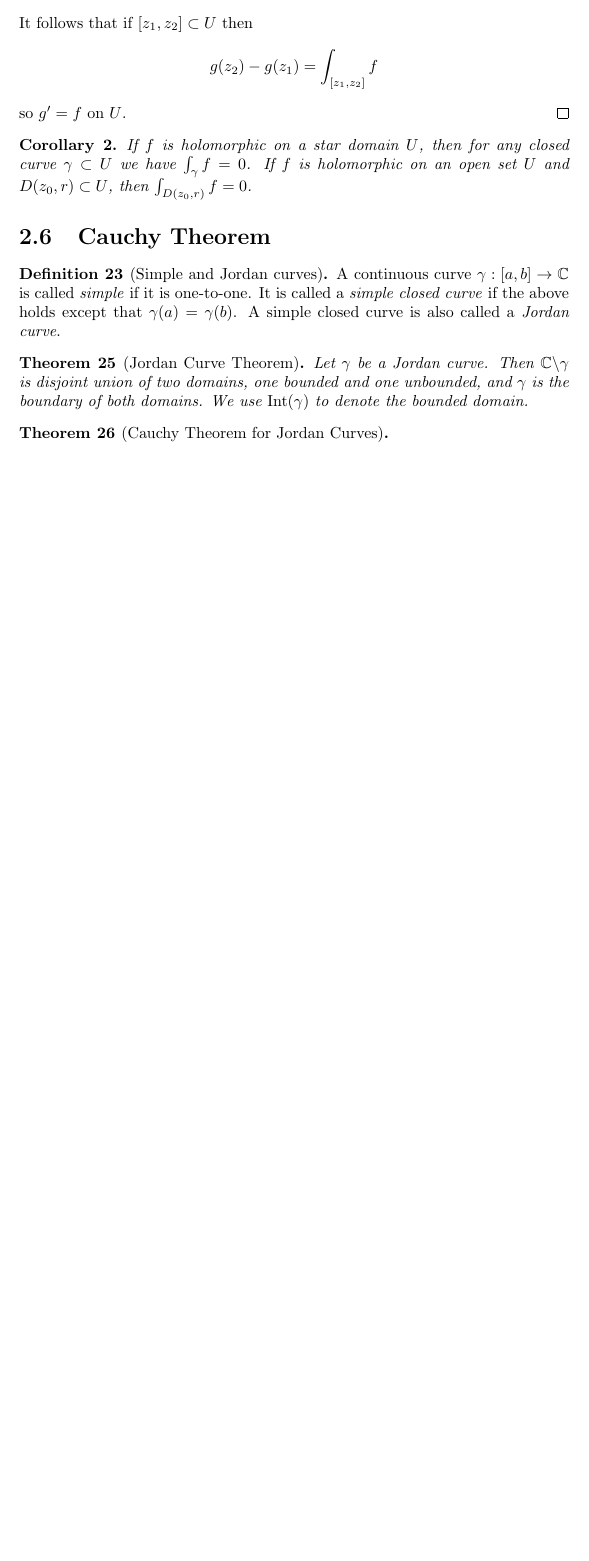
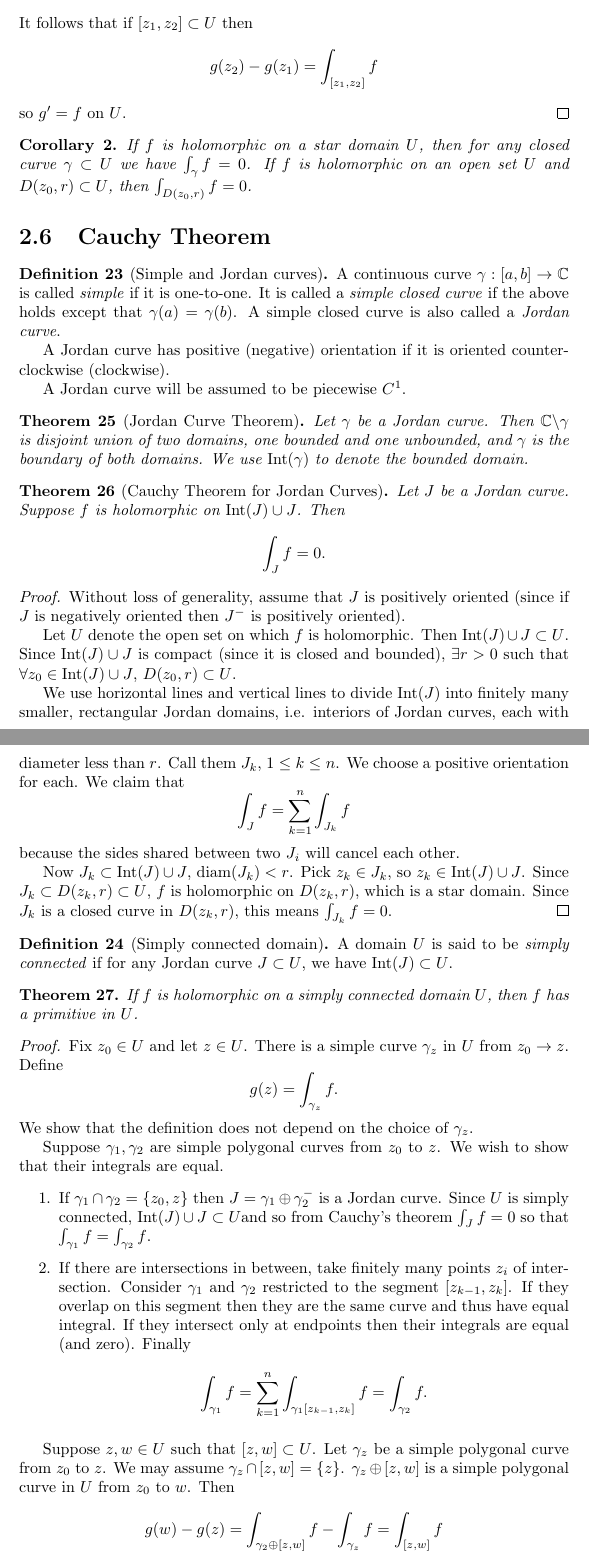
Before and after one commit to csboling/studies, a LaTeX thesis (msu/spring2015/math829/notes/notes.tex, which reads msu/spring2015/math829/notes/tex/cauchy-theorem.tex): part of page 31 of 31 before the commit and two parts of pages 31 and 32 of 33 after it, the two joined at a grey line, cut so that both start at the same text, the shorter picture padded with empty space. Compiled offline with pdfLaTeX.

Commit message:
complex and echem notes

```diff
--- a/msu/spring2015/math829/notes/tex/cauchy-theorem.tex
+++ b/msu/spring2015/math829/notes/tex/cauchy-theorem.tex
@@ -759,6 +759,11 @@ A continuous curve $\gamma: [a, b] \to \mathbb{C}$ is called
 \emph{simple closed curve} if the above holds except that
 $\gamma(a) = \gamma(b)$. A simple closed curve is also called
 a \emph{Jordan curve}.
+
+A Jordan curve has positive (negative) orientation if it is
+oriented counterclockwise (clockwise).
+
+A Jordan curve will be assumed to be piecewise $C^1$.
 \end{defn}
 
 \begin{theorem}[Jordan Curve Theorem]
@@ -769,5 +774,84 @@ $\mathrm{Int}(\gamma)$ to denote the bounded domain.
 \end{theorem}
 
 \begin{theorem}[Cauchy Theorem for Jordan Curves]
+Let $J$ be a Jordan curve. Suppose $f$ is holomorphic on
+$\mathrm{Int}(J) \cup J$. Then
+$$
+\int_J f = 0.
+$$
+\end{theorem}
 
+\begin{proof}
+Without loss of generality, assume that $J$ is positively oriented
+(since if $J$ is negatively oriented then $J^{-}$ is positively oriented).
+
+Let $U$ denote the open set on which $f$ is holomorphic. Then
+$\mathrm{Int}(J) \cup J \subset U$. Since $\mathrm{Int}(J) \cup J$ is
+compact (since it is closed and bounded), $\exists r > 0$ such that
+$\forall z_0 \in \mathrm{Int}(J) \cup J$, $D(z_0, r) \subset U$.
+
+We use horizontal lines and vertical lines to divide $\mathrm{Int}(J)$
+into finitely many smaller, rectangular
+Jordan domains, i.e. interiors of Jordan curves,
+each with diameter less than $r$. Call them $J_k$, $1 \leq k \leq n$.
+We choose a positive orientation for each. We claim that
+$$
+\int_J f = \sum_{k=1}^n \int_{J_k} f
+$$
+because the sides shared between two $J_i$ will cancel each other.
+
+Now $J_k \subset \mathrm{Int}(J) \cup J$, $\mathrm{diam}(J_k) < r$.
+Pick $z_k \in J_k$, so $z_k \in \mathrm{Int}(J) \cup J$. Since
+$J_k \subset D(z_k, r) \subset U$, $f$ is holomorphic on
+$D(z_k, r)$, which is a star domain. Since $J_k$ is a closed
+curve in $D(z_k, r)$, this means $\int_{J_k} f = 0$.
+\end{proof}
+
+\begin{defn}[Simply connected domain]
+A domain $U$ is said to be \emph{simply connected} if
+for any Jordan curve $J \subset U$, we have
+$\mathrm{Int}(J) \subset U$.
+\end{defn}
+
+\begin{theorem}
+If $f$ is holomorphic on a simply connected domain $U$, then $f$
+has a primitive in $U$.
 \end{theorem}
+\begin{proof}
+Fix $z_0 \in U$ and let $z \in U$. There is a simple curve
+$\gamma_z$ in $U$ from $z_0 \to z$. Define
+$$
+g(z) = \int_{\gamma_z} f.
+$$
+We show that the definition does not depend on the choice of $\gamma_z$.
+
+Suppose $\gamma_1, \gamma_2$ are simple polygonal curves from $z_0$ to $z$.
+We wish to show that their integrals are equal.
+\begin{enumerate}
+  \item{
+    If $\gamma_1 \cap \gamma_2 = \{z_0, z\}$ then
+    $J = \gamma_1 \oplus \gamma_2^{-}$ is a Jordan curve. Since $U$ is
+    simply connected, $\mathrm{Int}(J) \cup J \subset U$and so
+    from Cauchy's theorem $\int_J f = 0$ so that
+    $\int_{\gamma_1} f = \int_{\gamma_2} f$.
+  }
+  \item{
+    If there are intersections in between, take finitely many points
+    $z_i$ of intersection. Consider
+    $\gamma_1$ and $\gamma_2$ restricted to the segment $[z_{k-1}, z_k]$.
+    If they overlap on this segment then they are the same curve and thus
+    have equal integral. If they intersect only at endpoints then
+    their integrals are equal (and zero).
+    Finally
+    $$
+    \int_{\gamma_1} f = \sum_{k=1}^n \int_{\gamma_1[z_{k-1}, z_k]} f = \int_{\gamma_2} f.
+    $$
+  }
+\end{enumerate}
+
+Suppose $z, w \in U$ such that $[z, w] \subset U$. Let $\gamma_z$ be a
+simple polygonal curve from $z_0$ to $z$. We may assume
+$\gamma_z \cap [z, w] = \{ z \}$. $\gamma_z \oplus [z, w]$ is a simple
+polygonal curve in $U$ from $z_0$ to $w$. Then
+$$
+g(w) - g(z) = \int_{\gamma_2 \oplus [z, w]} f - \int_{\gamma_z} f = \int_{[z, w]} f
```
Also changed, not shown: self-study/echem/notes/notes.tex (added, +9 -0 lines), self-study/echem/notes/tex/overview.tex (added, +72 -0 lines), msu/spring2015/math829/notes/tex/cauchy-theorem.tex (14 more changed lines).
